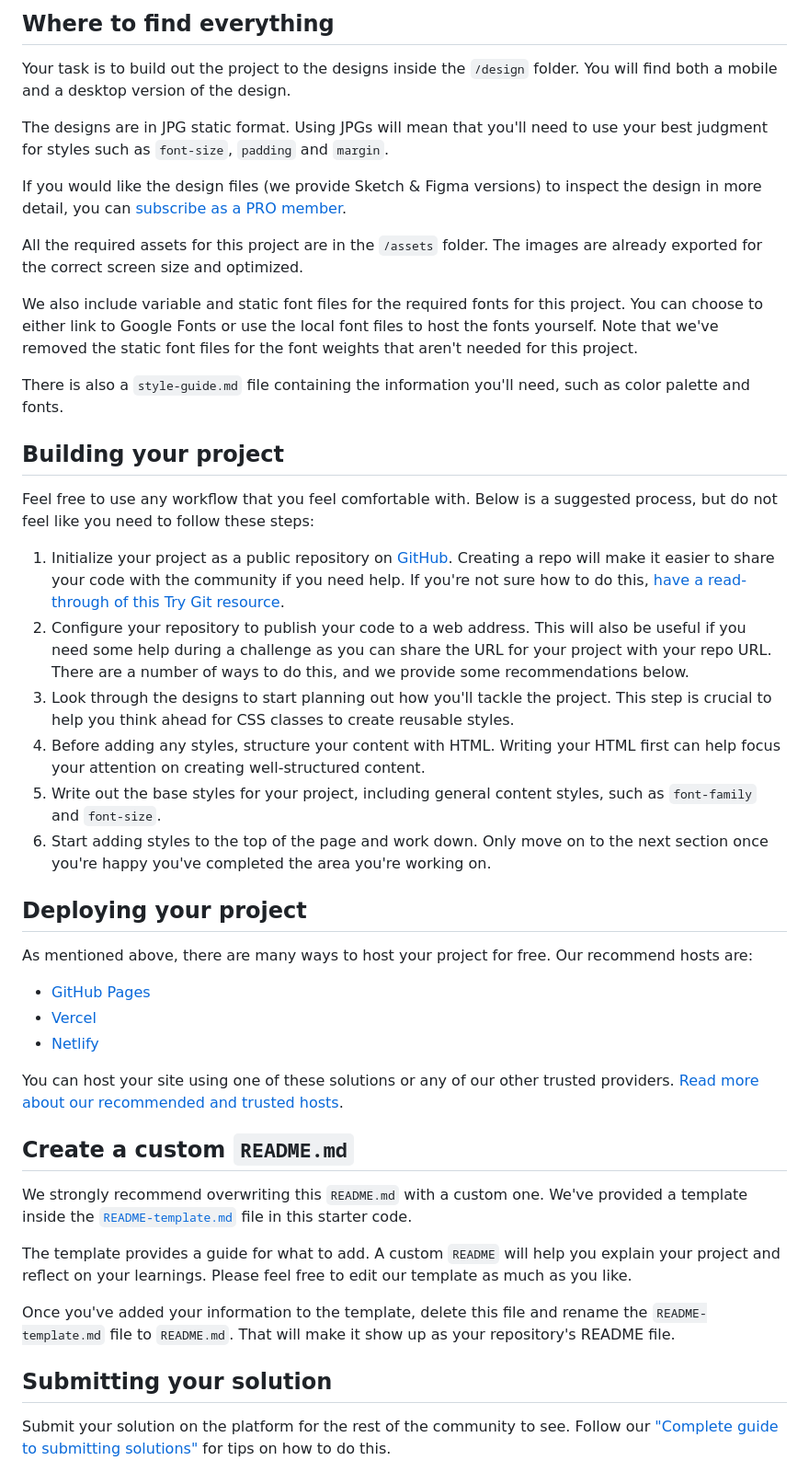
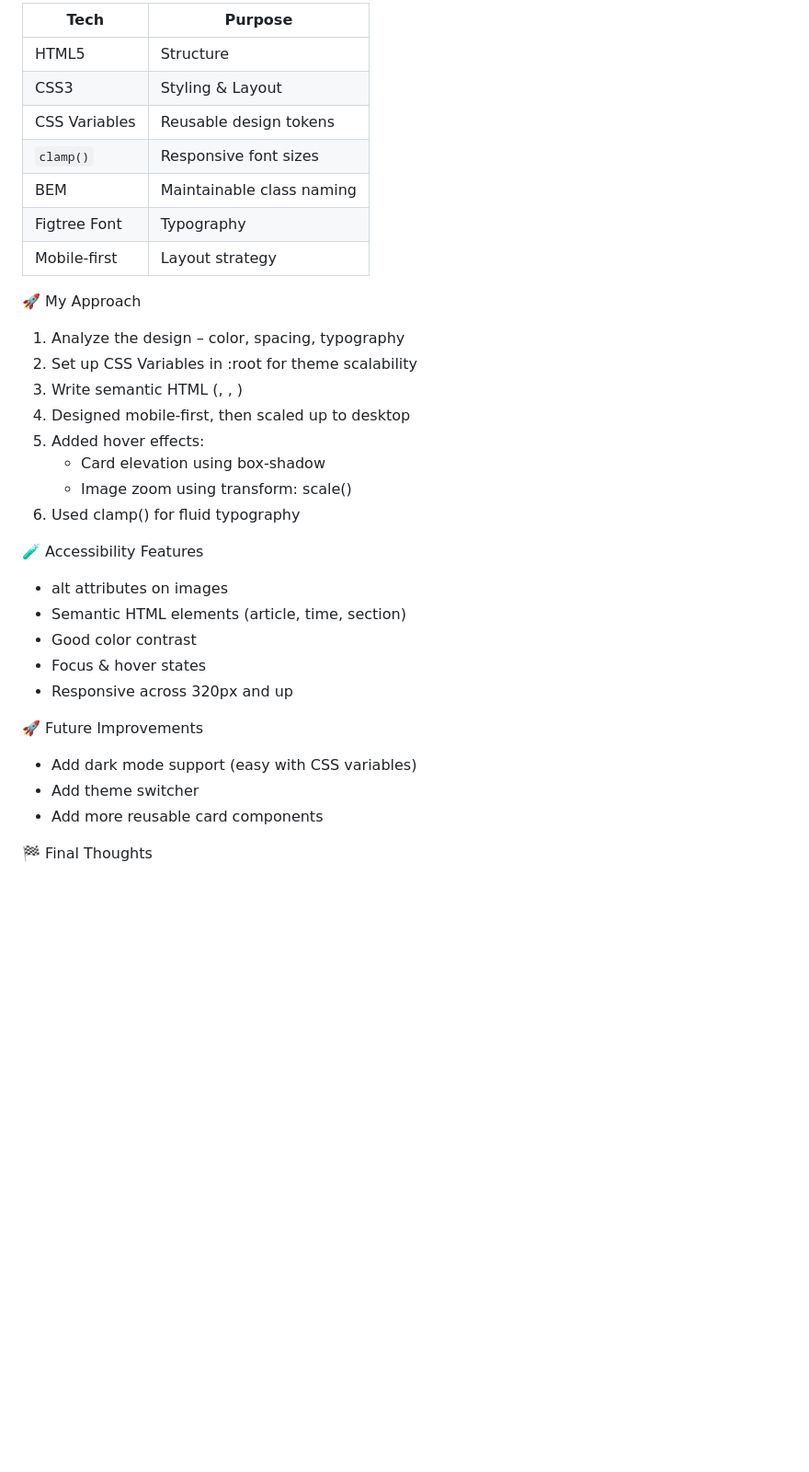
Before and after one commit to weprowd/frontendmentor-blog-card, a Markdown page: README.md, the part around the change printed below. Shown: that part at 92% size. GitHub-like rendering; blank space fills up the shorter version.

```diff
--- a/README.md
+++ b/README.md
@@ -24,48 +44,38 @@ Want some support on the challenge? [Join our community](https://www.frontendmen
 
-## Where to find everything
+| Tech          | Purpose                   |
+| ------------- | ------------------------- |
+| HTML5         | Structure                 |
+| CSS3          | Styling & Layout          |
+| CSS Variables | Reusable design tokens    |
+| `clamp()`     | Responsive font sizes     |
+| BEM           | Maintainable class naming |
+| Figtree Font  | Typography                |
+| Mobile-first  | Layout strategy           |
 
-Your task is to build out the project to the designs inside the `/design` folder. You will find both a mobile and a desktop version of the design.
+🚀 My Approach
 
-The designs are in JPG static format. Using JPGs will mean that you'll need to use your best judgment for styles such as `font-size`, `padding` and `margin`.
+1. Analyze the design – color, spacing, typography
+2. Set up CSS Variables in :root for theme scalability
+3. Write semantic HTML (<article>, <time>, <section>)
+4. Designed mobile-first, then scaled up to desktop
+5. Added hover effects:
+    - Card elevation using box-shadow
+    - Image zoom using transform: scale()
+7. Used clamp() for fluid typography
 
-If you would like the design files (we provide Sketch & Figma versions) to inspect the design in more detail, you can [subscribe as a PRO member](https://www.frontendmentor.io/pro).
+🧪 Accessibility Features
 
-All the required assets for this project are in the `/assets` folder. The images are already exported for the correct screen size and optimized.
+- alt attributes on images
+- Semantic HTML elements (article, time, section)
+- Good color contrast
+- Focus & hover states
+- Responsive across 320px and up
 
-We also include variable and static font files for the required fonts for this project. You can choose to either link to Google Fonts or use the local font files to host the fonts yourself. Note that we've removed the static font files for the font weights that aren't needed for this project.
+🚀 Future Improvements
 
-There is also a `style-guide.md` file containing the information you'll need, such as color palette and fonts.
+- Add dark mode support (easy with CSS variables)
+- Add theme switcher
+- Add more reusable card components
 
-## Building your project
+🏁 Final Thoughts
 
-Feel free to use any workflow that you feel comfortable with. Below is a suggested process, but do not feel like you need to follow these steps:
-
-1. Initialize your project as a public repository on [GitHub](https://github.com/). Creating a repo will make it easier to share your code with the community if you need help. If you're not sure how to do this, [have a read-through of this Try Git resource](https://try.github.io/).
-2. Configure your repository to publish your code to a web address. This will also be useful if you need some help during a challenge as you can share the URL for your project with your repo URL. There are a number of ways to do this, and we provide some recommendations below.
-3. Look through the designs to start planning out how you'll tackle the project. This step is crucial to help you think ahead for CSS classes to create reusable styles.
-4. Before adding any styles, structure your content with HTML. Writing your HTML first can help focus your attention on creating well-structured content.
-5. Write out the base styles for your project, including general content styles, such as `font-family` and `font-size`.
-6. Start adding styles to the top of the page and work down. Only move on to the next section once you're happy you've completed the area you're working on.
-
-## Deploying your project
-
-As mentioned above, there are many ways to host your project for free. Our recommend hosts are:
-
-- [GitHub Pages](https://pages.github.com/)
-- [Vercel](https://vercel.com/)
-- [Netlify](https://www.netlify.com/)
-
-You can host your site using one of these solutions or any of our other trusted providers. [Read more about our recommended and trusted hosts](https://medium.com/frontend-mentor/frontend-mentor-trusted-hosting-providers-bf000dfebe).
-
-## Create a custom `README.md`
-
-We strongly recommend overwriting this `README.md` with a custom one. We've provided a template inside the [`README-template.md`](./README-template.md) file in this starter code.
-
-The template provides a guide for what to add. A custom `README` will help you explain your project and reflect on your learnings. Please feel free to edit our template as much as you like.
-
-Once you've added your information to the template, delete this file and rename the `README-template.md` file to `README.md`. That will make it show up as your repository's README file.
-
-## Submitting your solution
-
-Submit your solution on the platform for the rest of the community to see. Follow our ["Complete guide to submitting solutions"](https://medium.com/frontend-mentor/a-complete-guide-to-submitting-solutions-on-frontend-mentor-ac6384162248) for tips on how to do this.
-
```
Also changed, not shown: other parts of README.md (+34 -34 lines), preview-desktop.png (added), preview-mobile.png (added), preview.jpg (deleted).
